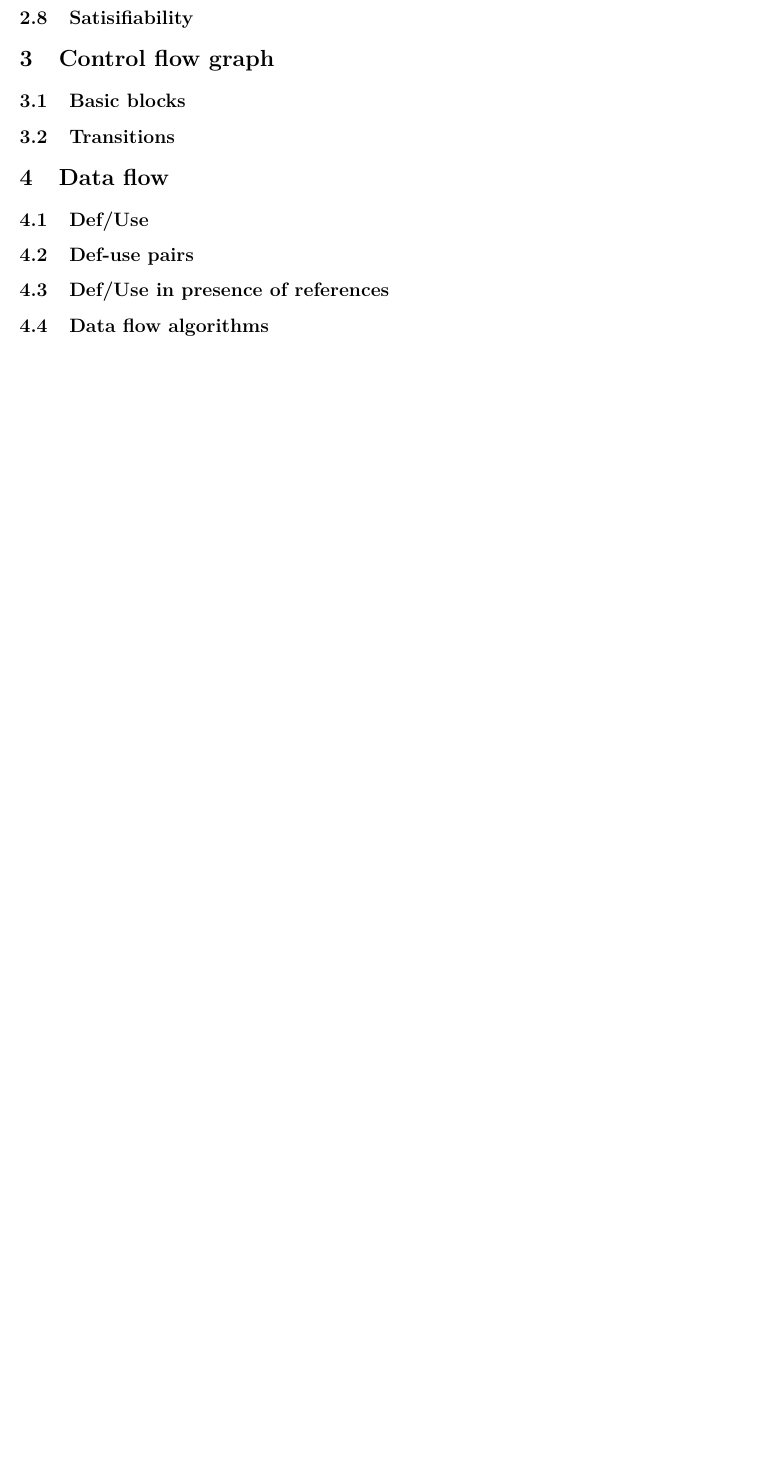
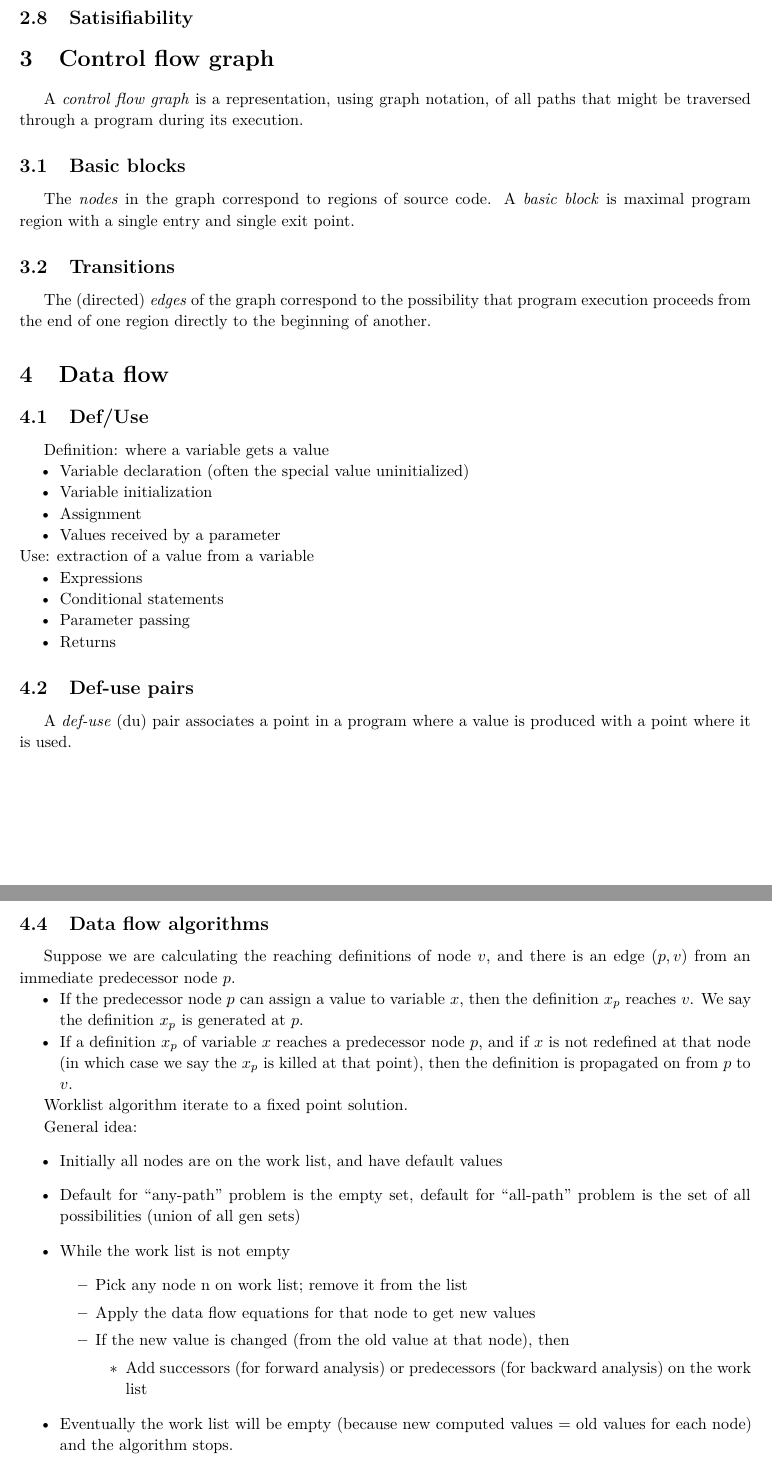
Before and after one commit to khalid-salad/program-analysis-and-testing-exam-1-review, a LaTeX document (main.tex): part of page 3 of 3 before the commit and two parts of pages 3 and 4 of 4 after it, the two joined at a grey line, cut so that both start at the same text, the shorter picture padded with empty space. The pictures show the PDF file main.pdf that the author committed with the source.

Commit message:
Data flow

```diff
--- a/main.tex
+++ b/main.tex
@@ -98,12 +102,55 @@ expression & explanation\\\toprule
 \subsection{Satisifiability}
 
 \section{Control flow graph}
+A \emph{control flow graph} is a representation, using graph notation, of all paths that might be traversed through a program during its execution.
 \subsection{Basic blocks}
+The \emph{nodes} in the graph correspond to regions of source code. A \emph{basic block} is maximal program region with a single entry and single exit point.
 \subsection{Transitions}
+The (directed) \emph{edges} of the graph correspond to the possibility that program execution proceeds from the end of one region directly to the beginning of another.
 
 \section{Data flow}
 \subsection{Def/Use}
+Definition: where a variable gets a value
+\begin{itemize}[nosep]
+    \item Variable declaration  (often the special value “uninitialized”)
+    \item Variable initialization
+    \item Assignment
+    \item Values received by a parameter
+\end{itemize}
+Use: extraction of a value from a variable
+\begin{itemize}[nosep]
+    \item Expressions
+    \item Conditional statements
+    \item Parameter passing
+    \item Returns
+\end{itemize}
 \subsection{Def-use pairs}
+A \emph{def-use} (du) pair associates a point in a program where a value is produced with a point where it is used.
+
 \subsection{Def/Use in presence of references}
 \subsection{Data flow algorithms}
+Suppose we are calculating the reaching definitions of node $v$, and there is an edge $(p, v)$ from an immediate predecessor node $p$.
+\begin{itemize}[nosep]
+    \item If the predecessor node $p$ can assign a value to variable $x$, then the definition $x_p$ reaches $v$.  We say the definition $x_p$ is generated at $p$.
+    \item If a definition $x_p$ of variable $x$ reaches a predecessor node $p$, and if $x$ is not redefined at that node (in which case we say the $x_p$ is killed
+	  at that point), then the definition is propagated on from $p$ to $v$.
+\end{itemize}
+
+Worklist algorithm iterate to a fixed point solution.
+
+General idea:
+\begin{itemize}
+    \item Initially all nodes are on the work list, and have default values
+    \item Default for ``any-path'' problem is the empty set, default for ``all-path'' problem is the set of all possibilities (union of all gen sets)
+    \item While the work list is not empty
+    \begin{itemize}
+	    \item Pick any node n on work list; remove it from the list
+        \item Apply the data flow equations for that node to get new values
+        \item If the new value is changed (from the old value at that node), then
+        \begin{itemize}
+		    \item Add successors (for forward analysis) or predecessors (for backward analysis) on the work list
+		\end{itemize}
+	\end{itemize}
+    \item Eventually the work list will be empty (because new computed values = old values for each node) and the algorithm stops.
+\end{itemize}
 \end{document}
```
Also changed, not shown: main.pdf, main.tex (12 more changed lines).
